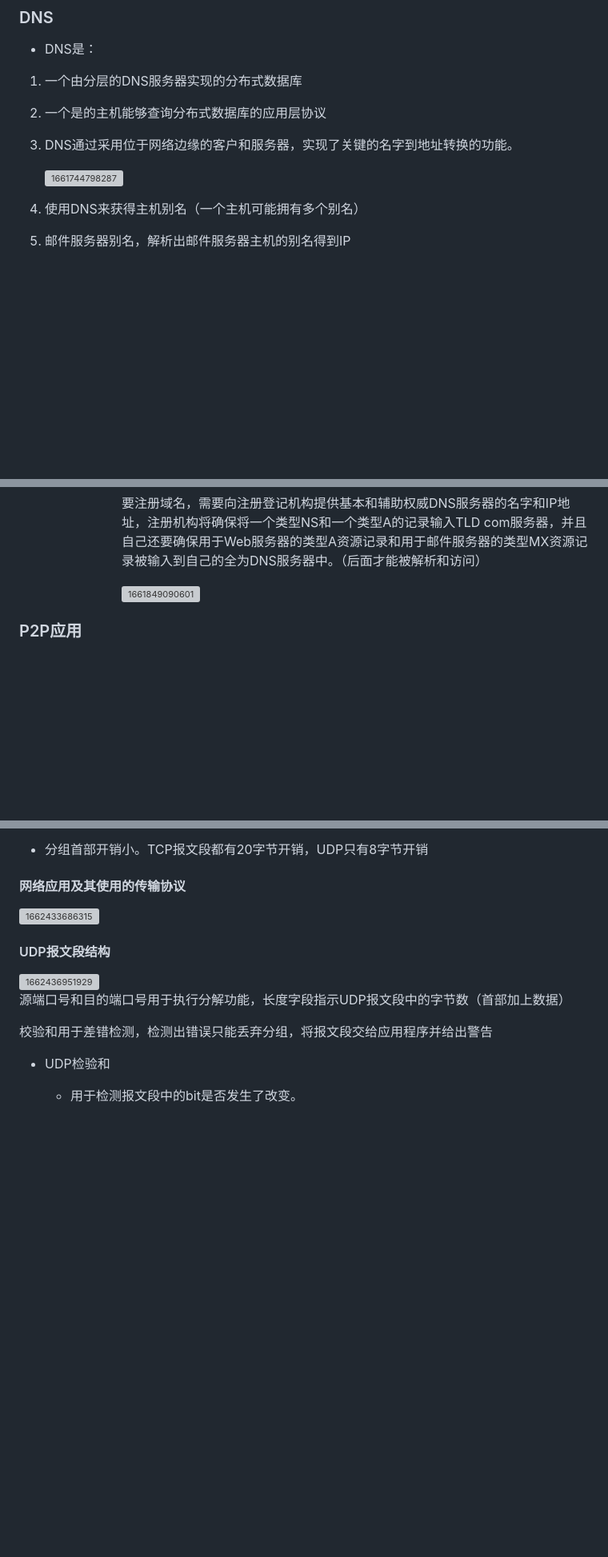
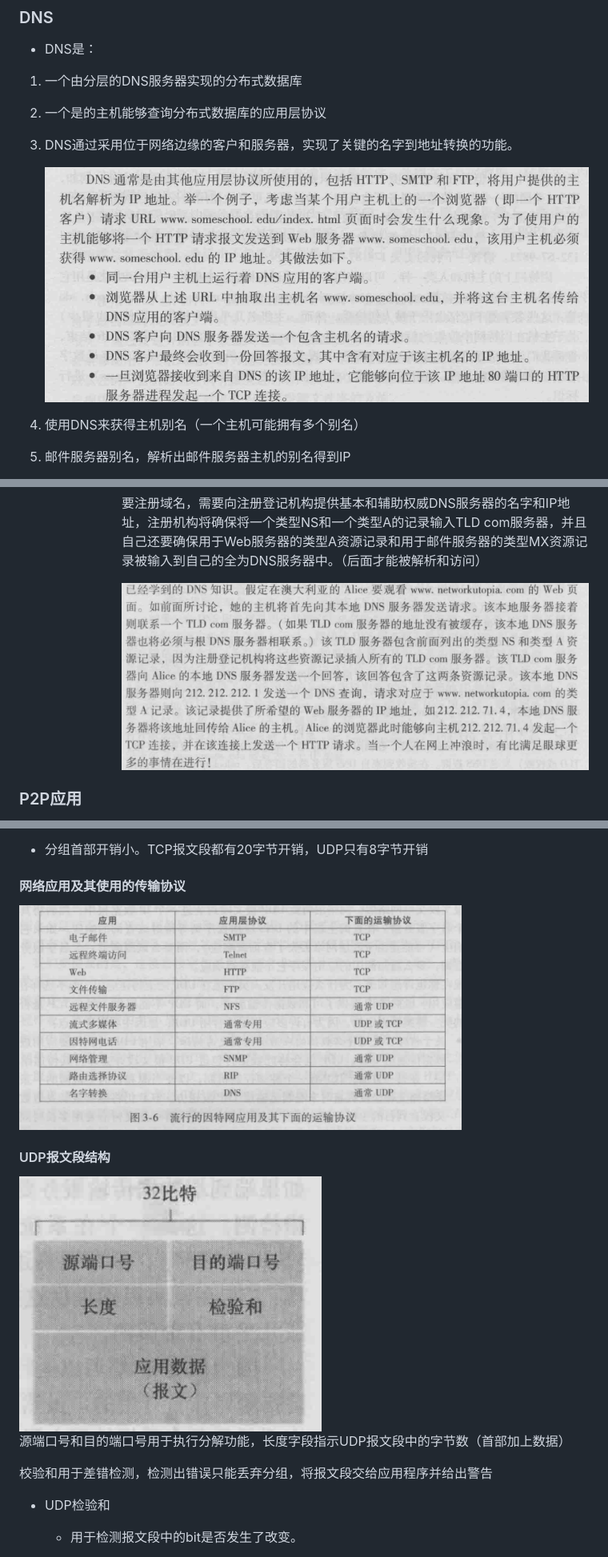
Before and after one commit to yong580/Note-Computer-Network, a Markdown page: doc/计算机网络.md, 3 parts joined by grey strips. Shown: that part at 80% size. Drawn GitHub-style; blank space fills up the shorter version; grey boxes are pictures that could not be loaded.

```diff
--- a/doc/计算机网络.md
+++ b/doc/计算机网络.md
@@ -246,7 +246,7 @@ FTP使用两个并行的TCP来传输文件，一个用于控制的TCP连接，
 
 3. DNS通过采用位于网络边缘的客户和服务器，实现了关键的名字到地址转换的功能。
 
-   ![1661744798287](assets\1661744798287.png)
+   ![1661744798287](assets/1661744798287.png)
 
 4. 使用DNS来获得主机别名（一个主机可能拥有多个别名）
 
@@ -287,7 +287,7 @@ FTP使用两个并行的TCP来传输文件，一个用于控制的TCP连接，
 
         要注册域名，需要向注册登记机构提供基本和辅助权威DNS服务器的名字和IP地址，注册机构将确保将一个类型NS和一个类型A的记录输入TLD com服务器，并且自己还要确保用于Web服务器的类型A资源记录和用于邮件服务器的类型MX资源记录被输入到自己的全为DNS服务器中。（后面才能被解析和访问）
 
-        ![1661849090601](assets\1661849090601.png)
+        ![1661849090601](assets/1661849090601.png)
 
 ### P2P应用
 
@@ -444,11 +444,11 @@ FTP使用两个并行的TCP来传输文件，一个用于控制的TCP连接，
 
 #### 网络应用及其使用的传输协议
 
-<img class="Pages" src="assets\1662433686315.png" title="" alt="1662433686315" width="553">
+<img class="Pages" src="assets/1662433686315.png" title="" alt="1662433686315" width="553">
 
 #### UDP报文段结构
 
-<img class="Pages" title="" src="assets\1662436951929.png" alt="1662436951929" width="378">
+<img class="Pages" title="" src="assets/1662436951929.png" alt="1662436951929" width="378">
 
 源端口号和目的端口号用于执行分解功能，长度字段指示UDP报文段中的字节数（首部加上数据）
 
```
Also changed, not shown: other parts of doc/计算机网络.md (+4 -4 lines).
